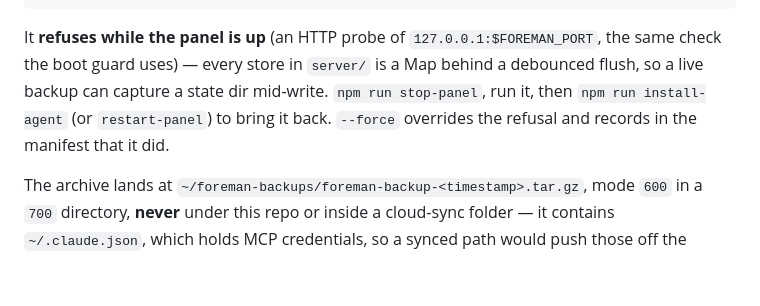
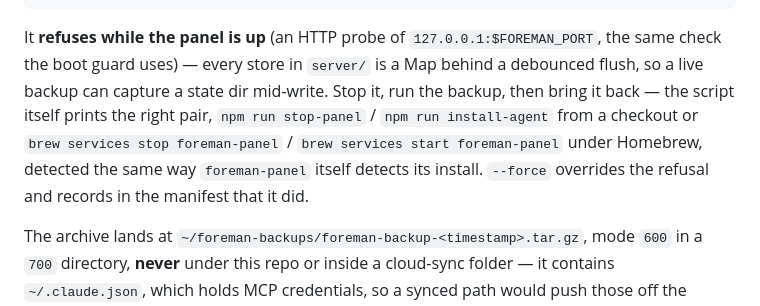
Before and after one commit to oferaharon/foreman, a Markdown page: README.md, the part around one of its changes. Rendered like a GitHub page; blank space fills up the shorter version.

```diff
--- a/README.md
+++ b/README.md
@@ -1671,9 +1710,12 @@ npm run backup-state -- --verify <archive>
 
 It **refuses while the panel is up** (an HTTP probe of `127.0.0.1:$FOREMAN_PORT`, the same
 check the boot guard uses) — every store in `server/` is a Map behind a debounced flush,
-so a live backup can capture a state dir mid-write. `npm run stop-panel`, run it, then
-`npm run install-agent` (or `restart-panel`) to bring it back. `--force` overrides the
-refusal and records in the manifest that it did.
+so a live backup can capture a state dir mid-write. Stop it, run the backup, then bring it
+back — the script itself prints the right pair, `npm run stop-panel` /
+`npm run install-agent` from a checkout or `brew services stop foreman-panel` /
+`brew services start foreman-panel` under Homebrew, detected the same way `foreman-panel`
+itself detects its install. `--force` overrides the refusal and records in the manifest
+that it did.
 
 The archive lands at `~/foreman-backups/foreman-backup-<timestamp>.tar.gz`, mode `600`
 in a `700` directory, **never** under this repo or inside a cloud-sync folder — it contains
```
Also changed, not shown: other parts of README.md (+43 -4 lines), CONTRIBUTING.md (+36 -0 lines), SECURITY.md (+3 -0 lines).
